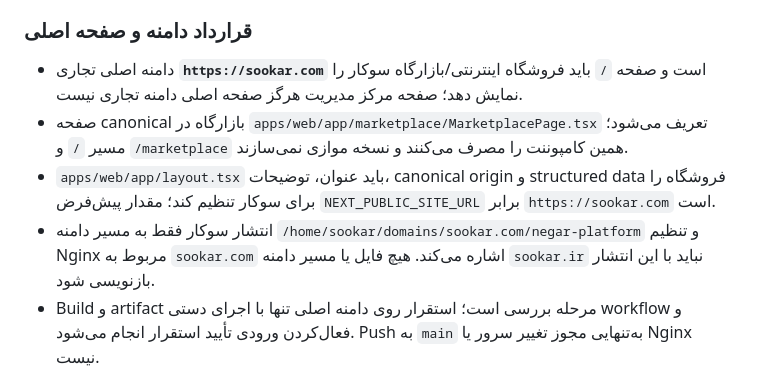
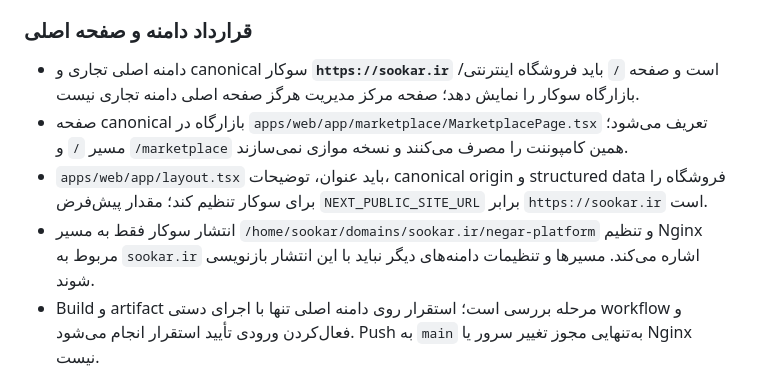
Before and after one commit to digibile/negar-azin-fadak-platform, a Markdown page: docs/architecture/BOOK-2026.md, the part around the change. Rendered like a GitHub page.

Commit message:
docs: set Sookar canonical domain to sookar.ir

```diff
--- a/docs/architecture/BOOK-2026.md
+++ b/docs/architecture/BOOK-2026.md
@@ -33,10 +33,10 @@
 
 ### قرارداد دامنه و صفحه اصلی
 
-- دامنه اصلی تجاری **`https://sookar.com`** است و صفحه `/` باید فروشگاه اینترنتی/بازارگاه سوکار را نمایش دهد؛ صفحه مرکز مدیریت هرگز صفحه اصلی دامنه تجاری نیست.
+- دامنه اصلی تجاری و canonical سوکار **`https://sookar.ir`** است و صفحه `/` باید فروشگاه اینترنتی/بازارگاه سوکار را نمایش دهد؛ صفحه مرکز مدیریت هرگز صفحه اصلی دامنه تجاری نیست.
 - صفحه canonical بازارگاه در `apps/web/app/marketplace/MarketplacePage.tsx` تعریف می‌شود؛ مسیر `/` و `/marketplace` همین کامپوننت را مصرف می‌کنند و نسخه موازی نمی‌سازند.
-- `apps/web/app/layout.tsx` باید عنوان، توضیحات، canonical origin و structured data فروشگاه را برای سوکار تنظیم کند؛ مقدار پیش‌فرض `NEXT_PUBLIC_SITE_URL` برابر `https://sookar.com` است.
-- انتشار سوکار فقط به مسیر دامنه `/home/sookar/domains/sookar.com/negar-platform` و تنظیم Nginx مربوط به `sookar.com` اشاره می‌کند. هیچ فایل یا مسیر دامنه `sookar.ir` نباید با این انتشار بازنویسی شود.
+- `apps/web/app/layout.tsx` باید عنوان، توضیحات، canonical origin و structured data فروشگاه را برای سوکار تنظیم کند؛ مقدار پیش‌فرض `NEXT_PUBLIC_SITE_URL` برابر `https://sookar.ir` است.
+- انتشار سوکار فقط به مسیر `/home/sookar/domains/sookar.ir/negar-platform` و تنظیم Nginx مربوط به `sookar.ir` اشاره می‌کند. مسیرها و تنظیمات دامنه‌های دیگر نباید با این انتشار بازنویسی شوند.
 - Build و artifact مرحله بررسی است؛ استقرار روی دامنه اصلی تنها با اجرای دستی workflow و فعال‌کردن ورودی تأیید استقرار انجام می‌شود. Push به `main` به‌تنهایی مجوز تغییر سرور یا Nginx نیست.
 
 هیچ سطحی نباید پایگاه کاربران، نقش‌ها، مجوزها یا APIهای موازی بسازد. نام محصول و UI نباید از اصطلاحات ممنوع در نام‌گذاری تجاری استفاده کنند.
```
